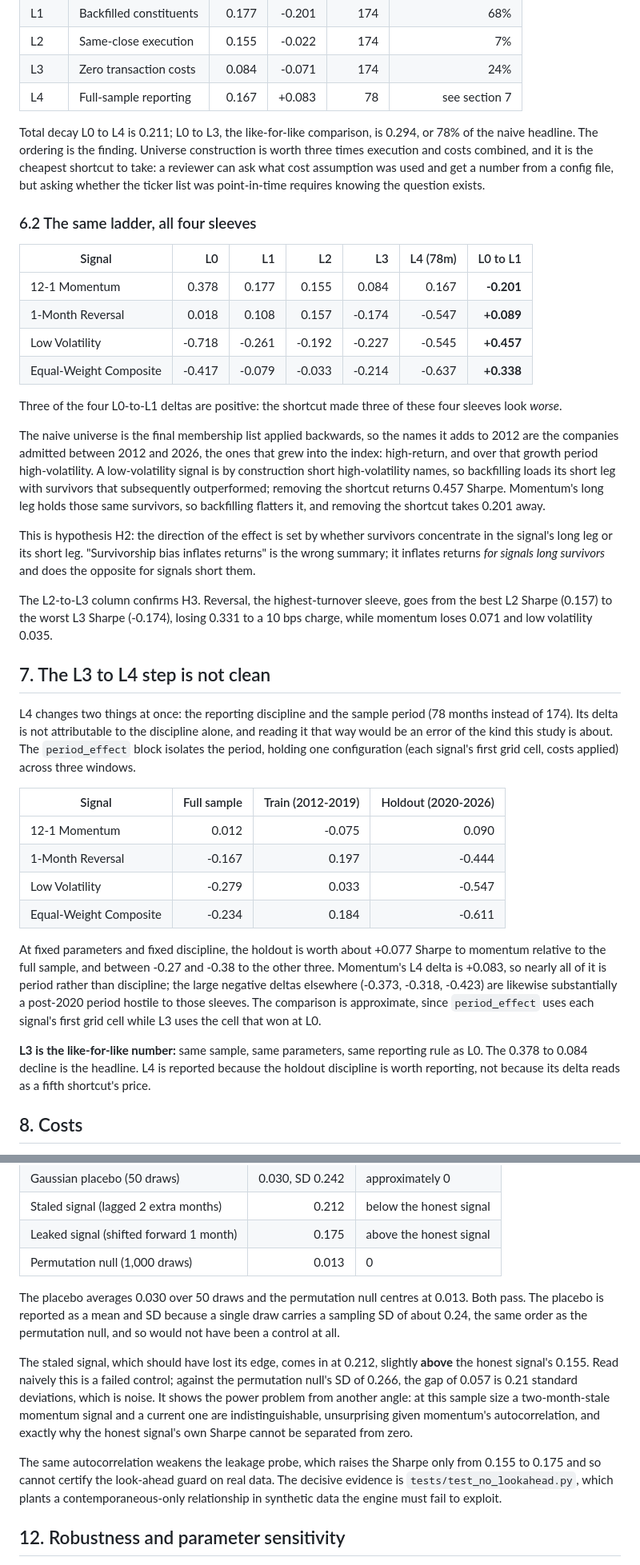
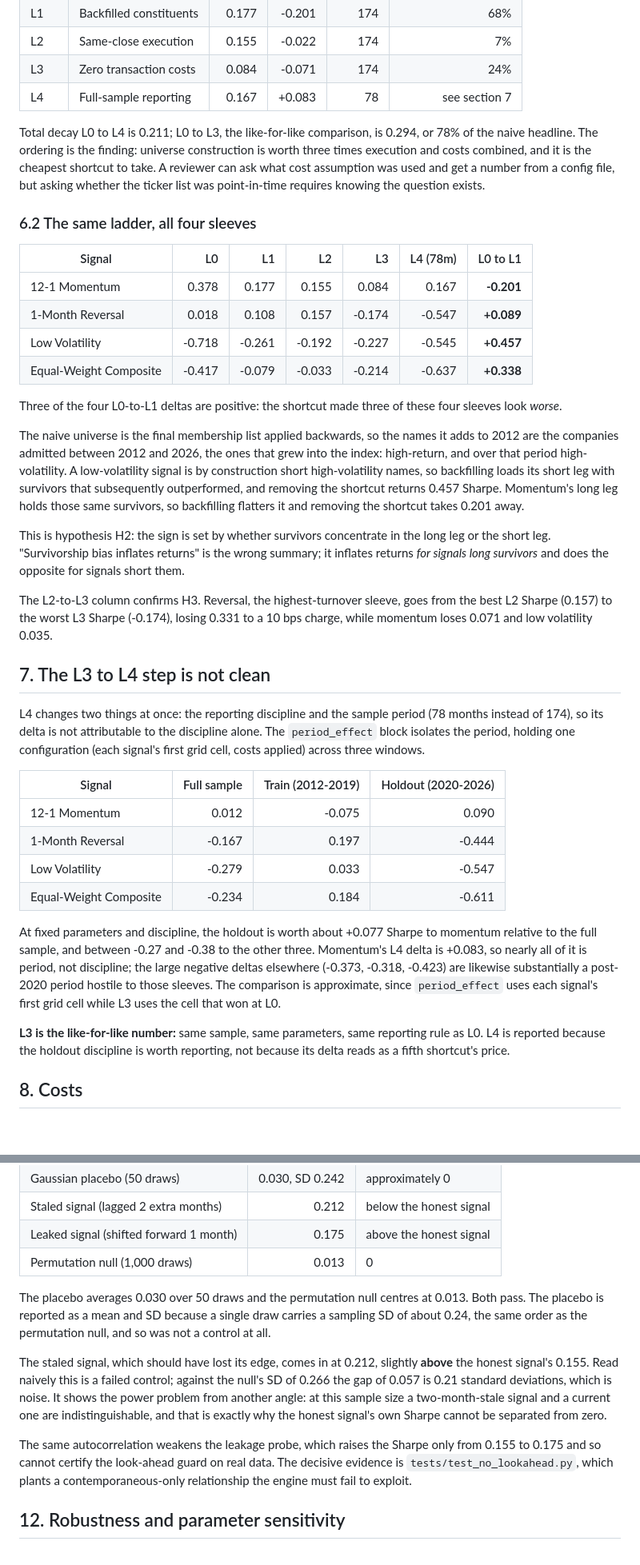
Before and after one commit to toyeshhm/survivorship-tax, a Markdown page: reports/report.md, 2 parts joined by grey strips. Shown at 80% size. Rendered like a GitHub page; blank space fills up the shorter version.

```diff
--- a/reports/report.md
+++ b/reports/report.md
@@ -85,7 +85,7 @@ Five nested configurations. L1 through L3 keep the parameters that won at L0, so
 | L3 | Zero transaction costs | 0.084 | -0.071 | 174 | 24% |
 | L4 | Full-sample reporting | 0.167 | +0.083 | 78 | see section 7 |
 
-Total decay L0 to L4 is 0.211; L0 to L3, the like-for-like comparison, is 0.294, or 78% of the naive headline. The ordering is the finding. Universe construction is worth three times execution and costs combined, and it is the cheapest shortcut to take: a reviewer can ask what cost assumption was used and get a number from a config file, but asking whether the ticker list was point-in-time requires knowing the question exists.
+Total decay L0 to L4 is 0.211; L0 to L3, the like-for-like comparison, is 0.294, or 78% of the naive headline. The ordering is the finding: universe construction is worth three times execution and costs combined, and it is the cheapest shortcut to take. A reviewer can ask what cost assumption was used and get a number from a config file, but asking whether the ticker list was point-in-time requires knowing the question exists.
 
 ### 6.2 The same ladder, all four sleeves
 
@@ -98,15 +98,15 @@ Total decay L0 to L4 is 0.211; L0 to L3, the like-for-like comparison, is 0.294,
 
 Three of the four L0-to-L1 deltas are positive: the shortcut made three of these four sleeves look *worse*.
 
-The naive universe is the final membership list applied backwards, so the names it adds to 2012 are the companies admitted between 2012 and 2026, the ones that grew into the index: high-return, and over that growth period high-volatility. A low-volatility signal is by construction short high-volatility names, so backfilling loads its short leg with survivors that subsequently outperformed; removing the shortcut returns 0.457 Sharpe. Momentum's long leg holds those same survivors, so backfilling flatters it, and removing the shortcut takes 0.201 away.
+The naive universe is the final membership list applied backwards, so the names it adds to 2012 are the companies admitted between 2012 and 2026, the ones that grew into the index: high-return, and over that period high-volatility. A low-volatility signal is by construction short high-volatility names, so backfilling loads its short leg with survivors that subsequently outperformed, and removing the shortcut returns 0.457 Sharpe. Momentum's long leg holds those same survivors, so backfilling flatters it and removing the shortcut takes 0.201 away.
 
-This is hypothesis H2: the direction of the effect is set by whether survivors concentrate in the signal's long leg or its short leg. "Survivorship bias inflates returns" is the wrong summary; it inflates returns *for signals long survivors* and does the opposite for signals short them.
+This is hypothesis H2: the sign is set by whether survivors concentrate in the long leg or the short leg. "Survivorship bias inflates returns" is the wrong summary; it inflates returns *for signals long survivors* and does the opposite for signals short them.
 
 The L2-to-L3 column confirms H3. Reversal, the highest-turnover sleeve, goes from the best L2 Sharpe (0.157) to the worst L3 Sharpe (-0.174), losing 0.331 to a 10 bps charge, while momentum loses 0.071 and low volatility 0.035.
 
 ## 7. The L3 to L4 step is not clean
 
-L4 changes two things at once: the reporting discipline and the sample period (78 months instead of 174). Its delta is not attributable to the discipline alone, and reading it that way would be an error of the kind this study is about. The `period_effect` block isolates the period, holding one configuration (each signal's first grid cell, costs applied) across three windows.
+L4 changes two things at once: the reporting discipline and the sample period (78 months instead of 174), so its delta is not attributable to the discipline alone. The `period_effect` block isolates the period, holding one configuration (each signal's first grid cell, costs applied) across three windows.
 
 | Signal | Full sample | Train (2012-2019) | Holdout (2020-2026) |
 |---|---:|---:|---:|
@@ -115,9 +115,9 @@ L4 changes two things at once: the reporting discipline and the sample period (7
 | Low Volatility | -0.279 | 0.033 | -0.547 |
 | Equal-Weight Composite | -0.234 | 0.184 | -0.611 |
 
-At fixed parameters and fixed discipline, the holdout is worth about +0.077 Sharpe to momentum relative to the full sample, and between -0.27 and -0.38 to the other three. Momentum's L4 delta is +0.083, so nearly all of it is period rather than discipline; the large negative deltas elsewhere (-0.373, -0.318, -0.423) are likewise substantially a post-2020 period hostile to those sleeves. The comparison is approximate, since `period_effect` uses each signal's first grid cell while L3 uses the cell that won at L0.
+At fixed parameters and discipline, the holdout is worth about +0.077 Sharpe to momentum relative to the full sample, and between -0.27 and -0.38 to the other three. Momentum's L4 delta is +0.083, so nearly all of it is period, not discipline; the large negative deltas elsewhere (-0.373, -0.318, -0.423) are likewise substantially a post-2020 period hostile to those sleeves. The comparison is approximate, since `period_effect` uses each signal's first grid cell while L3 uses the cell that won at L0.
 
-**L3 is the like-for-like number:** same sample, same parameters, same reporting rule as L0. The 0.378 to 0.084 decline is the headline. L4 is reported because the holdout discipline is worth reporting, not because its delta reads as a fifth shortcut's price.
+**L3 is the like-for-like number:** same sample, same parameters, same reporting rule as L0. L4 is reported because the holdout discipline is worth reporting, not because its delta reads as a fifth shortcut's price.
 
 ## 8. Costs
 
@@ -205,11 +205,11 @@ All are reported gross, for the reason in section 10.
 | Leaked signal (shifted forward 1 month) | 0.175 | above the honest signal |
 | Permutation null (1,000 draws) | 0.013 | 0 |
 
-The placebo averages 0.030 over 50 draws and the permutation null centres at 0.013. Both pass. The placebo is reported as a mean and SD because a single draw carries a sampling SD of about 0.24, the same order as the permutation null, and so would not have been a control at all.
+The placebo averages 0.030 over 50 draws and the permutation null centres at 0.013. Both pass. The placebo is reported as a mean and SD because a single draw carries a sampling SD of about 0.24, the same order as the permutation null, and so was not a control at all.
 
-The staled signal, which should have lost its edge, comes in at 0.212, slightly **above** the honest signal's 0.155. Read naively this is a failed control; against the permutation null's SD of 0.266, the gap of 0.057 is 0.21 standard deviations, which is noise. It shows the power problem from another angle: at this sample size a two-month-stale momentum signal and a current one are indistinguishable, unsurprising given momentum's autocorrelation, and exactly why the honest signal's own Sharpe cannot be separated from zero.
+The staled signal, which should have lost its edge, comes in at 0.212, slightly **above** the honest signal's 0.155. Read naively this is a failed control; against the null's SD of 0.266 the gap of 0.057 is 0.21 standard deviations, which is noise. It shows the power problem from another angle: at this sample size a two-month-stale signal and a current one are indistinguishable, and that is exactly why the honest signal's own Sharpe cannot be separated from zero.
 
-The same autocorrelation weakens the leakage probe, which raises the Sharpe only from 0.155 to 0.175 and so cannot certify the look-ahead guard on real data. The decisive evidence is `tests/test_no_lookahead.py`, which plants a contemporaneous-only relationship in synthetic data the engine must fail to exploit.
+The same autocorrelation weakens the leakage probe, which raises the Sharpe only from 0.155 to 0.175 and so cannot certify the look-ahead guard on real data. The decisive evidence is `tests/test_no_lookahead.py`, which plants a contemporaneous-only relationship the engine must fail to exploit.
 
 ## 12. Robustness and parameter sensitivity
 
```
Also changed, not shown: other parts of reports/report.md (+27 -27 lines).
